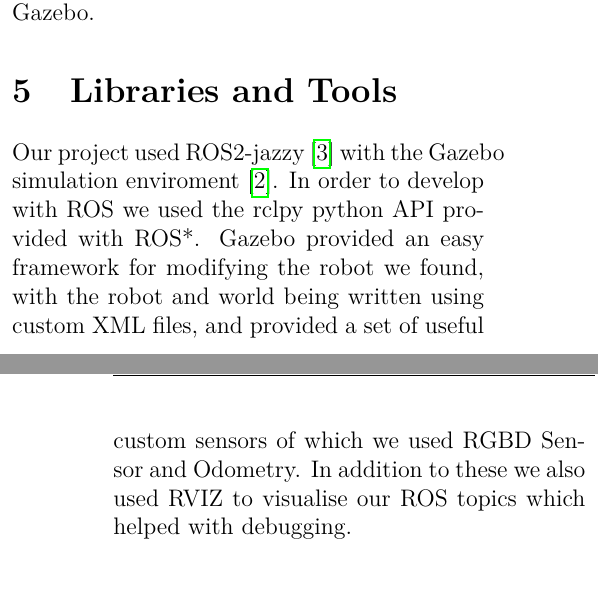
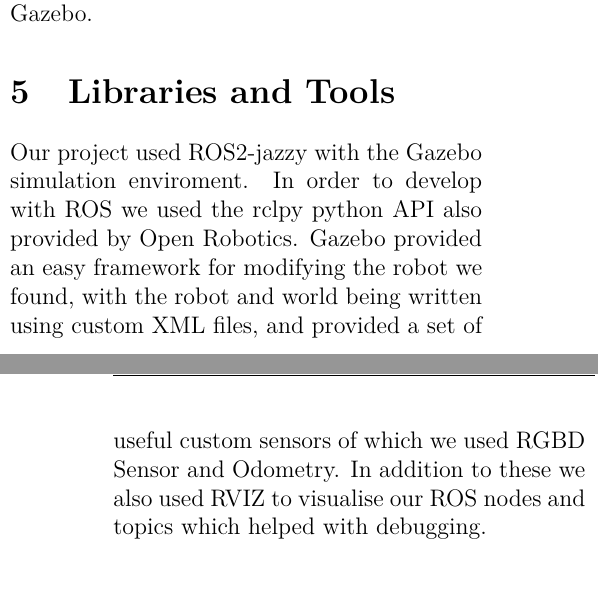
Before and after one commit to Tusneel/Robotics_Report, a LaTeX document (report.tex): two parts of the columns of pages 3 and 4 of 5, joined at a grey line, cut so that both start at the same text. Compiled offline with pdfLaTeX.

Commit message:
Refine Libraries and Tools section in report.tex

```diff
--- a/report.tex
+++ b/report.tex
@@ -130,12 +130,11 @@
 dealing with multiple floors in Gazebo.
 
 \section{Libraries and Tools}
-Our project used ROS2-jazzy \cite{ros2} with the Gazebo simulation enviroment
-\cite{gazebodocs}. In order to develop with ROS we used the rclpy python API
-provided with ROS*. Gazebo provided an easy framework for modifying the robot
+Our project used ROS2-jazzy with the Gazebo simulation enviroment. In order to develop with ROS we used the rclpy python API
+also provided by Open Robotics. Gazebo provided an easy framework for modifying the robot
 we found, with the robot and world being written using custom XML files, and
 provided a set of useful custom sensors of which we used RGBD Sensor and Odometry.
-In addition to these we also used RVIZ to visualise our ROS topics which helped
+In addition to these we also used RVIZ to visualise our ROS nodes and topics which helped
 with debugging.
 
 \section{Discussion}
```
